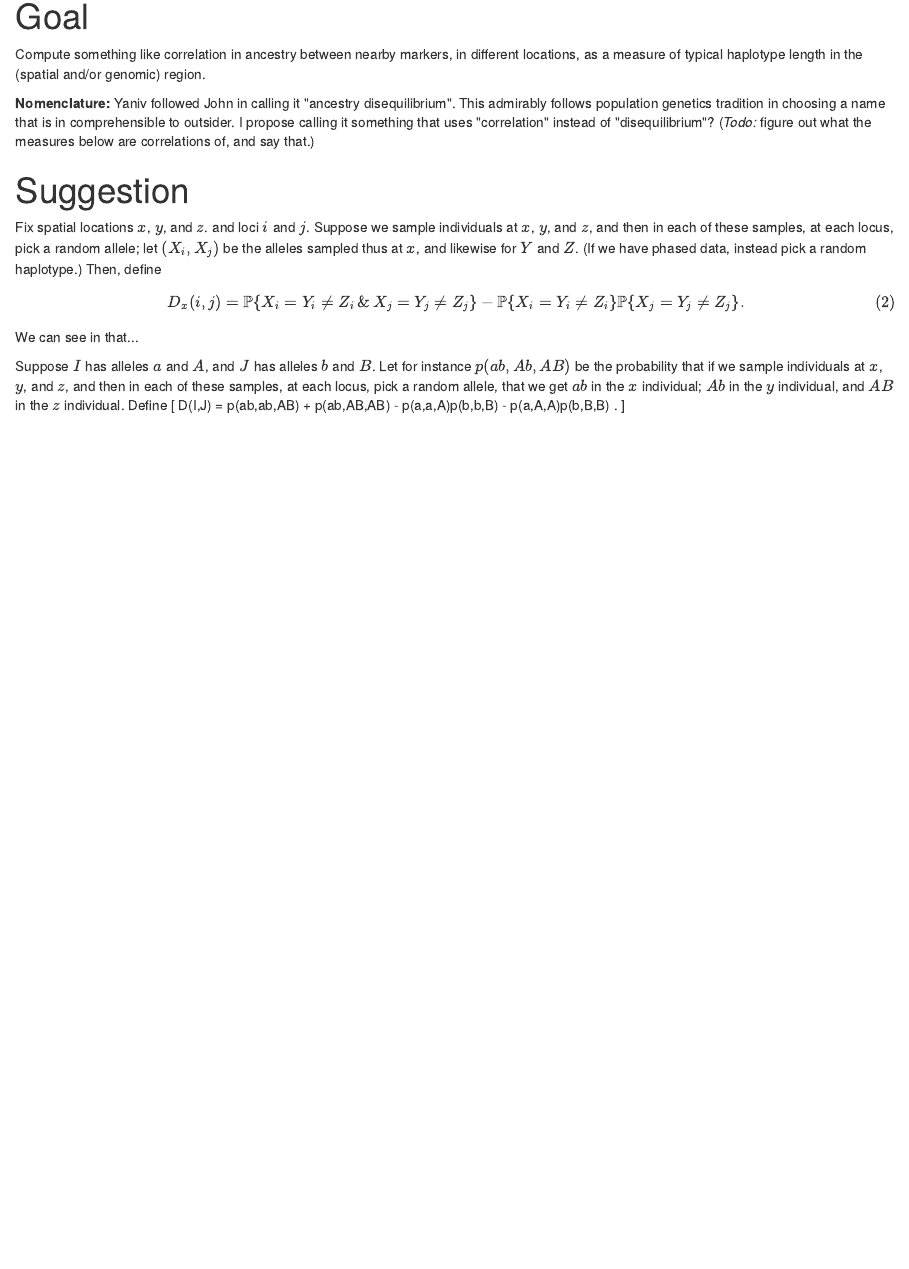
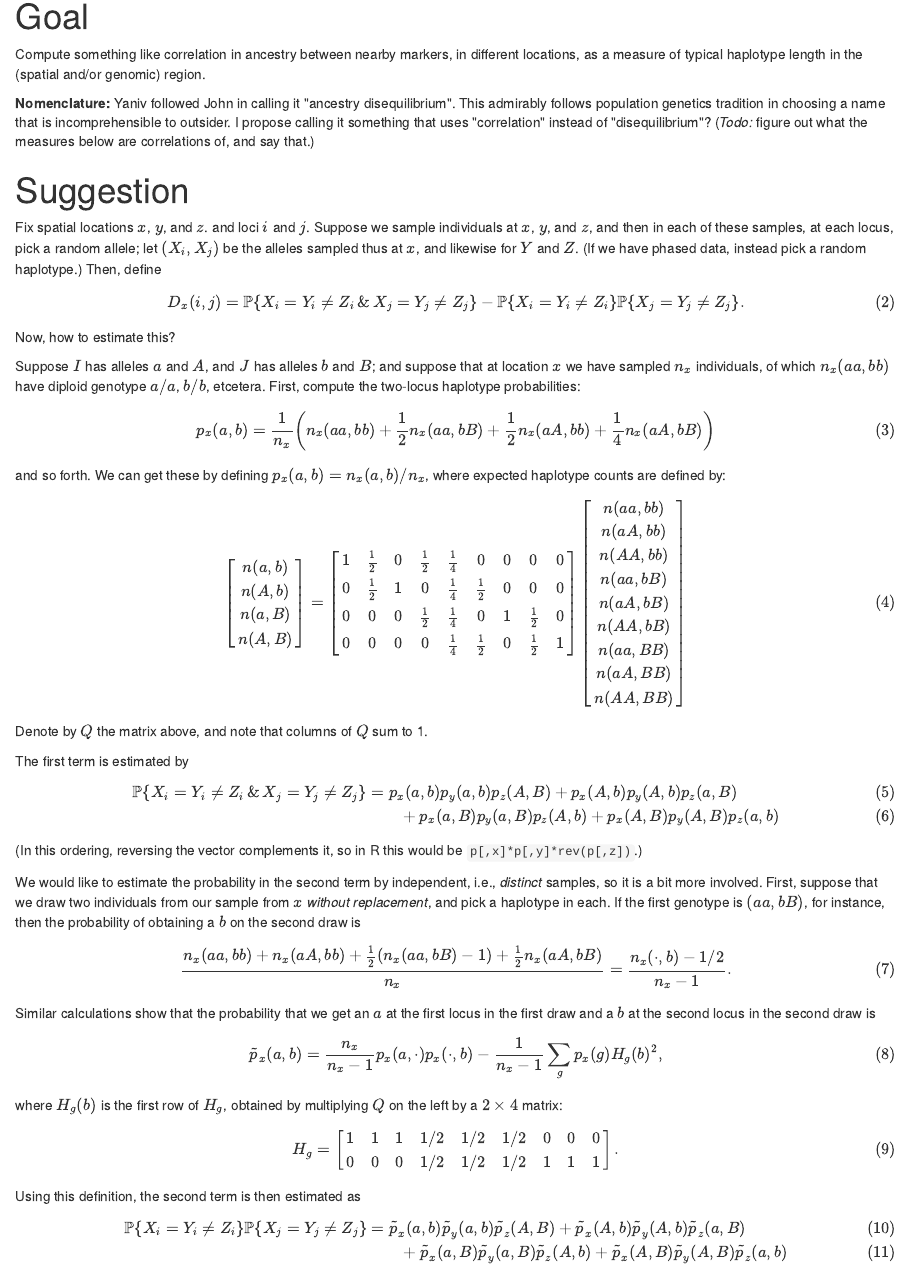
Before and after one commit to petrelharp/clinal-lineages, an R Markdown document (notes/computing-AD.Rmd): the page in a window 1100 px wide, from 160 px down. The pictures show the output file notes/computing-AD.html that the author committed with the source, opened offline.

Commit message:
estimating AD

```diff
--- a/notes/computing-AD.Rmd
+++ b/notes/computing-AD.Rmd
@@ -17,7 +17,7 @@ as a measure of typical haplotype length in the (spatial and/or genomic) region.
 
 **Nomenclature:** Yaniv followed John in calling it "ancestry disequilibrium".
 This admirably follows population genetics tradition
-in choosing a name that is in comprehensible to outsider.
+in choosing a name that is incomprehensible to outsider.
 I propose calling it something that uses "correlation" instead of "disequilibrium"?
 (*Todo:* figure out what the measures below are correlations of, and say that.)
 
@@ -41,8 +41,70 @@ Now, how to estimate this?
 Suppose $I$ has alleles $a$ and $A$, and $J$ has alleles $b$ and $B$;
 and suppose that at location $x$ we have sampled $n_x$ individuals,
 of which $n_x(aa,bb)$ have diploid genotype $a/a$, $b/b$, etcetera.
-Define $p_x = n_x/n$, and so forth.
-The first term is
-\begin{align} \label{eqn:Dx_defn}
+First, compute the two-locus haplotype probabilities:
+\begin{align}
+    p_x(a,b)
+    &=
+    \frac{1}{n_x} \left(
+        n_x(aa,bb)
+        + \frac{1}{2} n_x(aa,bB)
+        + \frac{1}{2} n_x(aA,bb)
+        + \frac{1}{4} n_x(aA,bB)
+     \right)
+\end{align}
+and so forth.
+We can get these by defining $p_x(a,b) = n_x(a,b)/n_x$, where expected haplotype counts are defined by:
+\begin{align}
+    \begin{bmatrix} n(a,b) \\ n(A,b) \\ n(a,B) \\ n(A,B) \end{bmatrix}
+    &=
+    \begin{bmatrix}     1    & \frac{1}{2} &    0     & \frac{1}{2} & \frac{1}{4} &    0        &    0      &    0        &     0   \\ % ab
+                        0    & \frac{1}{2} &    1     &    0        & \frac{1}{4} & \frac{1}{2} &    0      &    0        &     0   \\ % Ab
+                        0    &     0       &    0     & \frac{1}{2} & \frac{1}{4} &    0        &    1      & \frac{1}{2} &     0   \\ % aB
+                        0    &     0       &    0     &    0        & \frac{1}{4} & \frac{1}{2} &    0      & \frac{1}{2} &     1      % AB
+    \end{bmatrix}
+    \begin{bmatrix} n(aa,bb) \\ n(aA,bb)  \\ n(AA,bb) \\ n(aa,bB)  \\ n(aA,bB)   \\   n(AA,bB) \\ n(aa,BB) \\ n(aA,BB)   \\ n(AA,BB) \end{bmatrix}
+\end{align}
+Denote by $Q$ the matrix above, and note that columns of $Q$ sum to 1.
+
+The first term is estimated by
+\begin{align}
     \P\{ X_i=Y_i\neq Z_i \and X_j=Y_j\neq Z_j\}
+    &=
+    p_x(a,b) p_y(a,b) p_z(A,B)
+    + p_x(A,b) p_y(A,b) p_z(a,B)
+      \\ & \qquad {}
+    + p_x(a,B) p_y(a,B) p_z(A,b)
+    + p_x(A,B) p_y(A,B) p_z(a,b)
 \end{align}
+(In this ordering, reversing the vector complements it, so in R this would be `p[,x]*p[,y]*rev(p[,z])`.)
+
+We would like to estimate the probability in the second term
+by independent, i.e., *distinct* samples,
+so it is a bit more involved.
+First, suppose that we draw two individuals from our sample from $x$
+*without replacement*, and pick a haplotype in each.
+If the first genotype is $(aa,bB)$, for instance, then the probability of obtaining a $b$ on the second draw is
+$$ \frac{n_x(aa,bb) + n_x(aA,bb) + \frac{1}{2} (n_x(aa,bB)-1) + \frac{1}{2} n_x(aA,bB) }{ n_x } = \frac{ n_x(\cdot,b) - 1/2 }{ n_x-1 } . $$
+Similar calculations show that
+the probability that we get an $a$ at the first locus in the first draw and a $b$ at the second locus in the second draw is
+$$
+    \tilde p_x(a,b) = \frac{n_x}{n_x-1} p_x(a,\cdot) p_x(\cdot,b) - \frac{1}{n_x-1} \sum_g p_x(g) H_g(b)^2,
+$$
+where the sum is over diploid genotypes $g$, and
+$H_g(b)$ is the first row of $H_g$, obtained by multiplying $Q$ on the left by a $2 \times 4$ matrix:
+\begin{align}
+H_g = \begin{bmatrix}
+    1 & 1 & 1 & 1/2 & 1/2 & 1/2 & 0 & 0 & 0 \\
+    0 & 0 & 0 & 1/2 & 1/2 & 1/2 & 1 & 1 & 1
+\end{bmatrix} .
+\end{align}
+Using this definition, the second term is then estimated as
+\begin{align}
+    \P\{ X_i=Y_i \neq Z_i \} \P\{ X_j=Y_j \neq Z_j \}
+    &=
+    \tilde p_x(a,b) \tilde p_y(a,b) \tilde p_z(A,B)
+    + \tilde p_x(A,b) \tilde p_y(A,b) \tilde p_z(a,B)
+      \\ & \qquad {}
+    + \tilde p_x(a,B) \tilde p_y(a,B) \tilde p_z(A,b)
+    + \tilde p_x(A,B) \tilde p_y(A,B) \tilde p_z(a,b)
+\end{align}
```
Also changed, not shown: notes/computing-AD.html.
